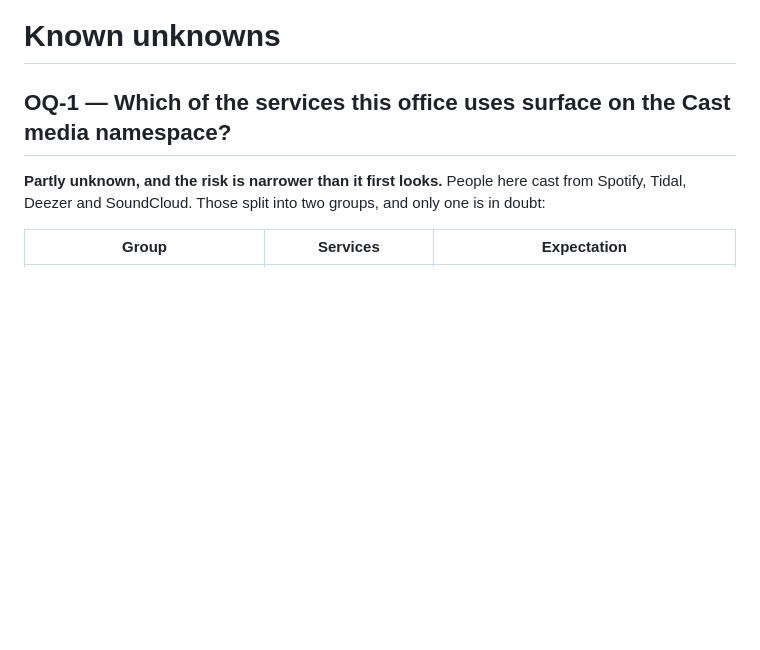
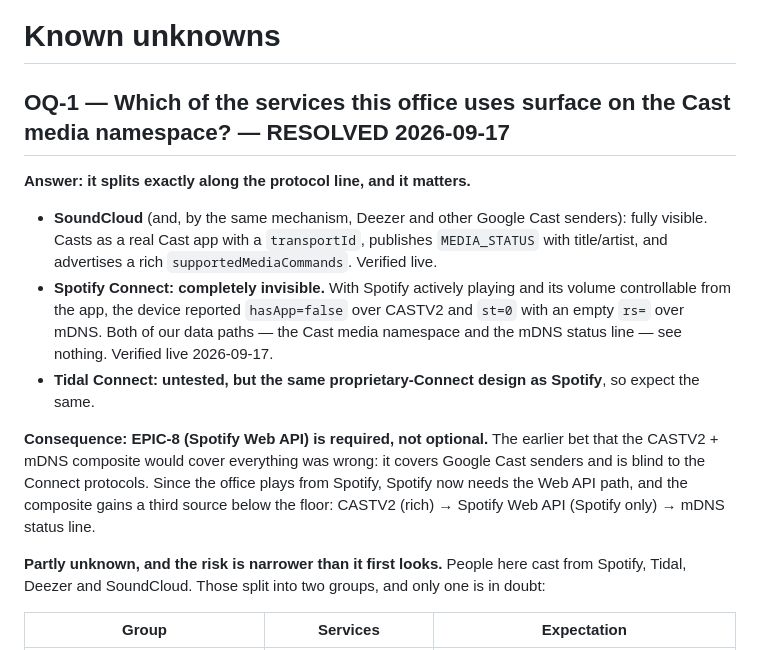
Before and after one commit to hbock-42/atemo_stream_player_dashboard, a Markdown page: docs/open-questions.md, the part around the change. Rendered like a GitHub page; blank space fills up the shorter version.

Commit message:
docs: SPIKE-01 resolved — Spotify Connect is invisible to Cast, EPIC-8 is required
Verified live: with Spotify playing and its volume controllable from the app,
the device reported hasApp=false over CASTV2 and st=0 with an empty rs= over
mDNS. Both data paths see nothing. SoundCloud, by contrast, casts as a real
Cast app with full metadata.

So the split is along the protocol line: Google Cast senders (SoundCloud,
Deezer) are fully visible; the proprietary Connect protocols (Spotify, and
almost certainly Tidal) are invisible. The earlier bet that the CASTV2 + mDNS
composite would cover everything was wrong.

EPIC-8 moves from conditional to required, and the composite gains a third
source: CASTV2 (rich) -> Spotify Web API (Spotify only) -> mDNS status line.

```diff
--- a/docs/open-questions.md
+++ b/docs/open-questions.md
@@ -1,6 +1,28 @@
 # Known unknowns
 
-## OQ-1 — Which of the services this office uses surface on the Cast media namespace?
+## OQ-1 — Which of the services this office uses surface on the Cast media namespace?  **— RESOLVED 2026-09-17**
+
+**Answer: it splits exactly along the protocol line, and it matters.**
+
+- **SoundCloud** (and, by the same mechanism, Deezer and other Google Cast
+  senders): fully visible. Casts as a real Cast app with a `transportId`,
+  publishes `MEDIA_STATUS` with title/artist, and advertises a rich
+  `supportedMediaCommands`. Verified live.
+- **Spotify Connect: completely invisible.** With Spotify actively playing
+  and its volume controllable from the app, the device reported `hasApp=false`
+  over CASTV2 and `st=0` with an empty `rs=` over mDNS. Both of our data
+  paths — the Cast media namespace and the mDNS status line — see nothing.
+  Verified live 2026-09-17.
+- **Tidal Connect: untested, but the same proprietary-Connect design as
+  Spotify**, so expect the same.
+
+**Consequence: EPIC-8 (Spotify Web API) is required, not optional.** The
+earlier bet that the CASTV2 + mDNS composite would cover everything was
+wrong: it covers Google Cast senders and is blind to the Connect protocols.
+Since the office plays from Spotify, Spotify now needs the Web API path, and
+the composite gains a third source below the floor:
+CASTV2 (rich) → Spotify Web API (Spotify only) → mDNS status line.
+
 
 **Partly unknown, and the risk is narrower than it first looks.** People here cast from
 Spotify, Tidal, Deezer and SoundCloud. Those split into two groups, and only one is in doubt:
```
Also changed, not shown: docs/kanban/board.md (+3 -3 lines).
